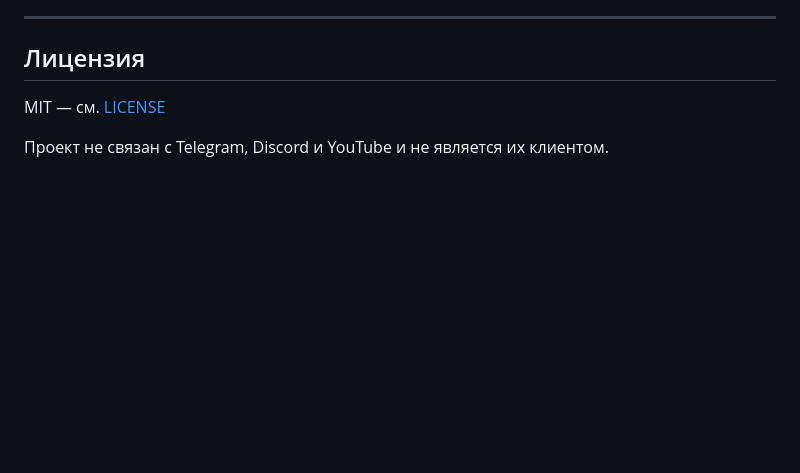
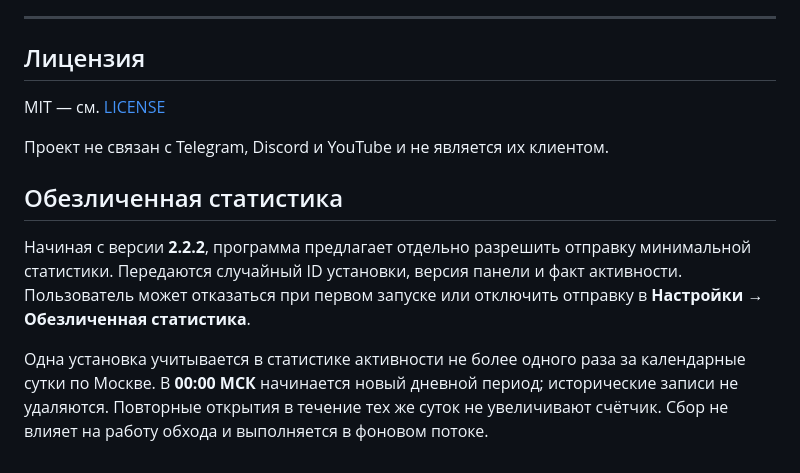
Before and after one commit to Therealwh/ZapretYoutubeDiscordPanel, a Markdown page: README.md, the part around the change. GitHub-like rendering; blank space fills up the shorter version.

Commit message:
Document daily unique active-install analytics

```diff
--- a/README.md
+++ b/README.md
@@ -269,3 +269,10 @@ legacy/              версия 1.x на Electron и замеры Tauri, ос
 MIT — см. [LICENSE](LICENSE)
 
 Проект не связан с Telegram, Discord и YouTube и не является их клиентом.
+
+
+## Обезличенная статистика
+
+Начиная с версии **2.2.2**, программа предлагает отдельно разрешить отправку минимальной статистики. Передаются случайный ID установки, версия панели и факт активности. Пользователь может отказаться при первом запуске или отключить отправку в **Настройки → Обезличенная статистика**.
+
+Одна установка учитывается в статистике активности не более одного раза за календарные сутки по Москве. В **00:00 МСК** начинается новый дневной период; исторические записи не удаляются. Повторные открытия в течение тех же суток не увеличивают счётчик. Сбор не влияет на работу обхода и выполняется в фоновом потоке.
```
